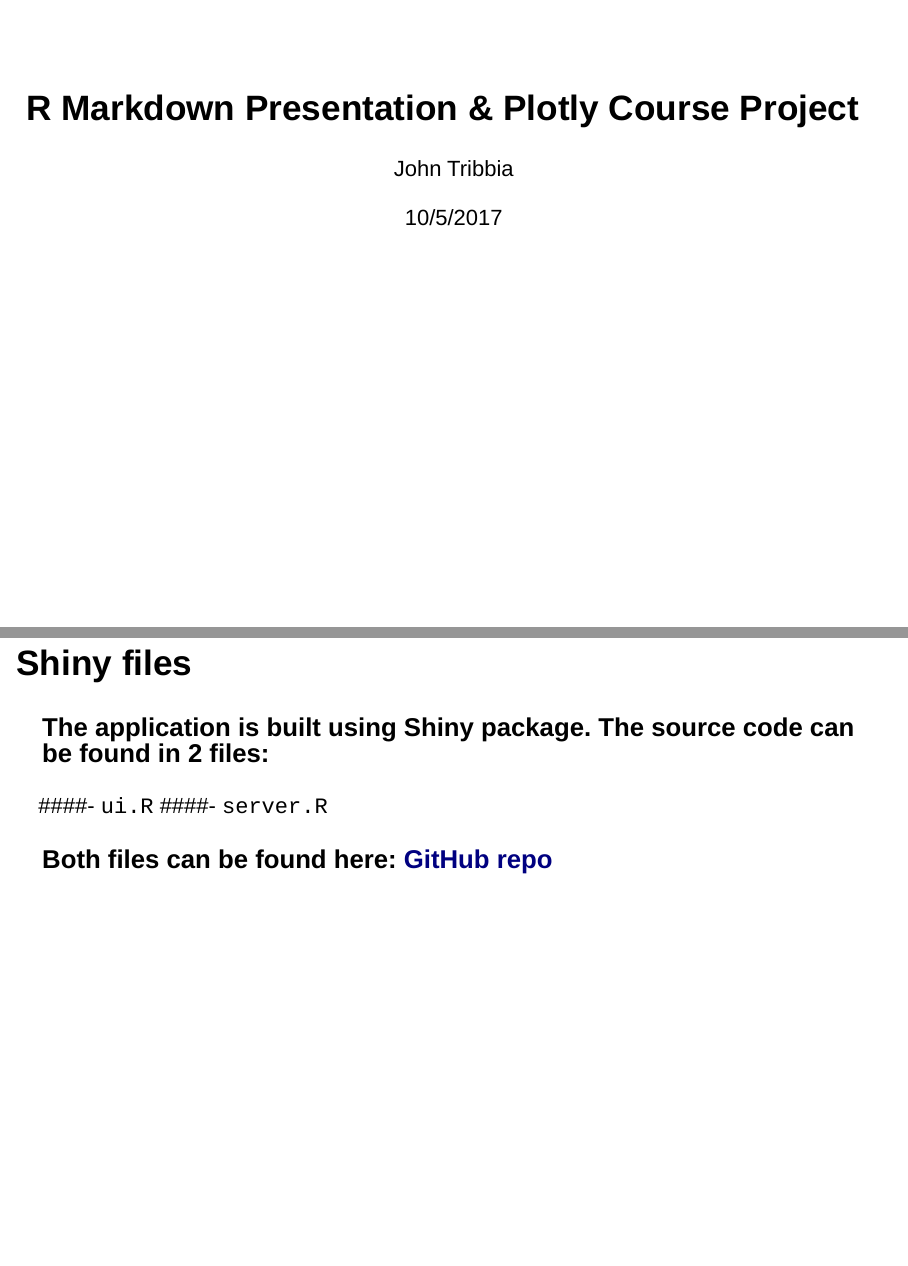
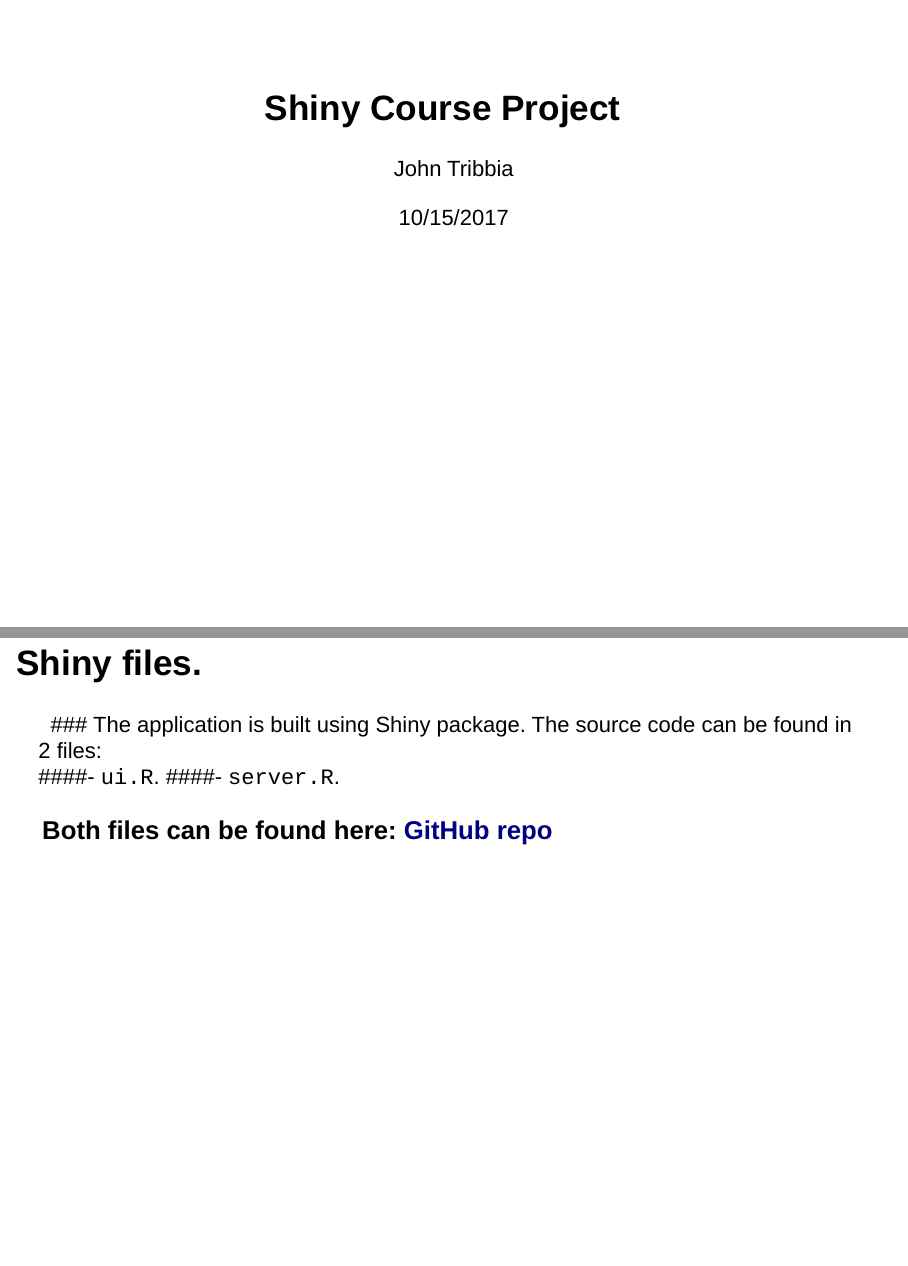
Before and after one commit to johntribbia/shiny-app-reproducible-research, an R Markdown document (johntribbia_course_project_shiny.Rmd): pages 1 and 4 of 4, joined at a grey line. Rendered offline with R 4.5, knitr and Pandoc, with nearby package versions; drawn as Slidy slides in place of the format the file asks for.

Commit message:
Update johntribbia_course_project_shiny.Rmd

````diff
--- a/johntribbia_course_project_shiny.Rmd
+++ b/johntribbia_course_project_shiny.Rmd
@@ -1,7 +1,7 @@
 ---
-title: "R Markdown Presentation & Plotly Course Project"
+title: "Shiny Course Project"
 author: "John Tribbia"
-date: "10/5/2017"
+date: "10/15/2017"
 output: ioslides_presentation
 ---
 
@@ -24,10 +25,10 @@ data("txhousing")
 str(txhousing)
 ```
 
-## Shiny files
+## Shiny files.
 
 ### The application is built using Shiny package. The source code can be found in 2 files:
-####- `ui.R`
-####- `server.R`
+####- `ui.R`.
+####- `server.R`.
 
-### Both files can be found here: [GitHub repo](https://github.com/avkch/Course-Project-Shiny-Application-and-Reproducible-Pitch)
+### Both files can be found here: [GitHub repo](https://github.com/johntribbia/shiny-app-reproducible-research)
````
Also changed, not shown: johntribbia_course_project_shiny.Rmd (5 more changed lines).
